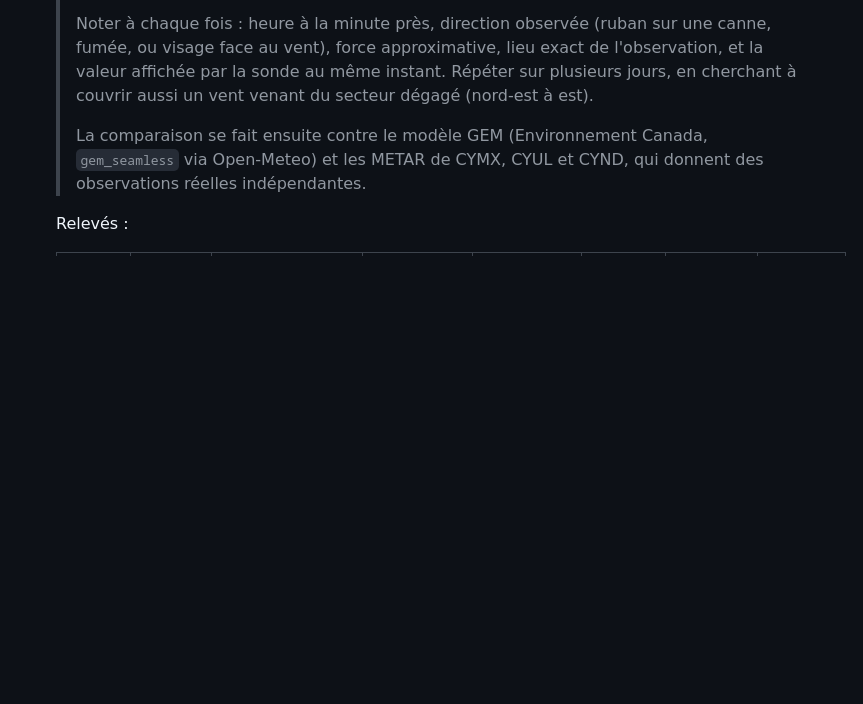
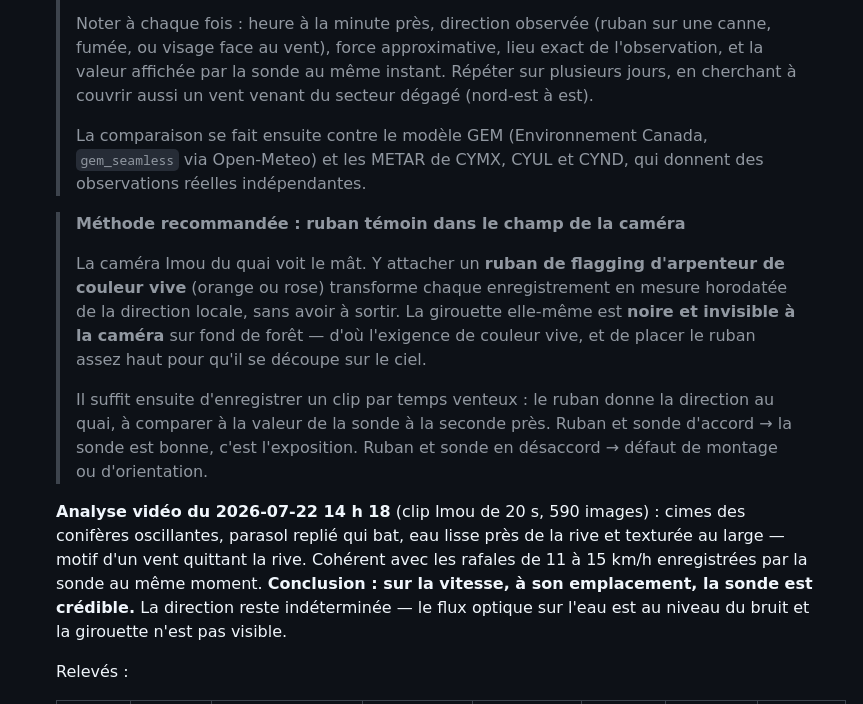
Before and after one commit to BenCourchesne/TemperatureManitou, a Markdown page: PLAN.md, the part around the change. Drawn GitHub-style; blank space fills up the shorter version.

Commit message:
docs(plan): methode du ruban temoin pour valider la direction du vent
La girouette est noire et invisible a la camera du quai sur fond de
foret. Un ruban de flagging de couleur vive, place assez haut pour se
decouper sur le ciel, transforme chaque enregistrement en mesure
horodatee de la direction locale sans avoir a sortir.

Consigne aussi l'analyse du clip du 2026-07-22 14 h 18 : cimes
oscillantes, parasol qui bat, eau lisse au bord et texturee au large.
Coherent avec les rafales de 11 a 15 km/h de la sonde au meme instant.
Sur la vitesse, a son emplacement, la sonde est donc crediblele. La
direction reste indeterminee.

Co-Authored-By: Claude Opus 4.8 <noreply@anthropic.com>

```diff
--- a/PLAN.md
+++ b/PLAN.md
@@ -293,6 +293,28 @@ s'allument, et que graphique + `/daily` marchent pour chaque mesure.
   > `gem_seamless` via Open-Meteo) et les METAR de CYMX, CYUL et CYND, qui
   > donnent des observations réelles indépendantes.
 
+  > **Méthode recommandée : ruban témoin dans le champ de la caméra**
+  >
+  > La caméra Imou du quai voit le mât. Y attacher un **ruban de flagging
+  > d'arpenteur de couleur vive** (orange ou rose) transforme chaque
+  > enregistrement en mesure horodatée de la direction locale, sans avoir à
+  > sortir. La girouette elle-même est **noire et invisible à la caméra** sur
+  > fond de forêt — d'où l'exigence de couleur vive, et de placer le ruban
+  > assez haut pour qu'il se découpe sur le ciel.
+  >
+  > Il suffit ensuite d'enregistrer un clip par temps venteux : le ruban donne
+  > la direction au quai, à comparer à la valeur de la sonde à la seconde près.
+  > Ruban et sonde d'accord → la sonde est bonne, c'est l'exposition. Ruban et
+  > sonde en désaccord → défaut de montage ou d'orientation.
+
+  **Analyse vidéo du 2026-07-22 14 h 18** (clip Imou de 20 s, 590 images) :
+  cimes des conifères oscillantes, parasol replié qui bat, eau lisse près de la
+  rive et texturée au large — motif d'un vent quittant la rive. Cohérent avec
+  les rafales de 11 à 15 km/h enregistrées par la sonde au même moment.
+  **Conclusion : sur la vitesse, à son emplacement, la sonde est crédible.**
+  La direction reste indéterminée — le flux optique sur l'eau est au niveau du
+  bruit et la girouette n'est pas visible.
+
   Relevés :
 
   | Date | Heure | Lieu d'observation | Direction observée | Force observée | Sonde | Modèle | METAR |
```
